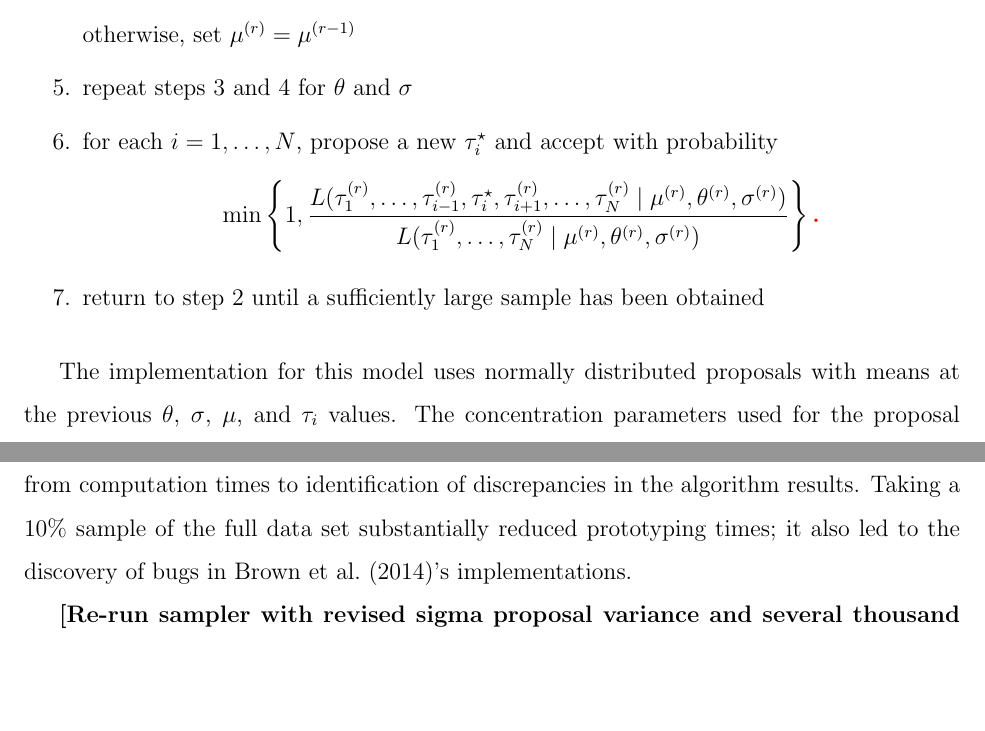
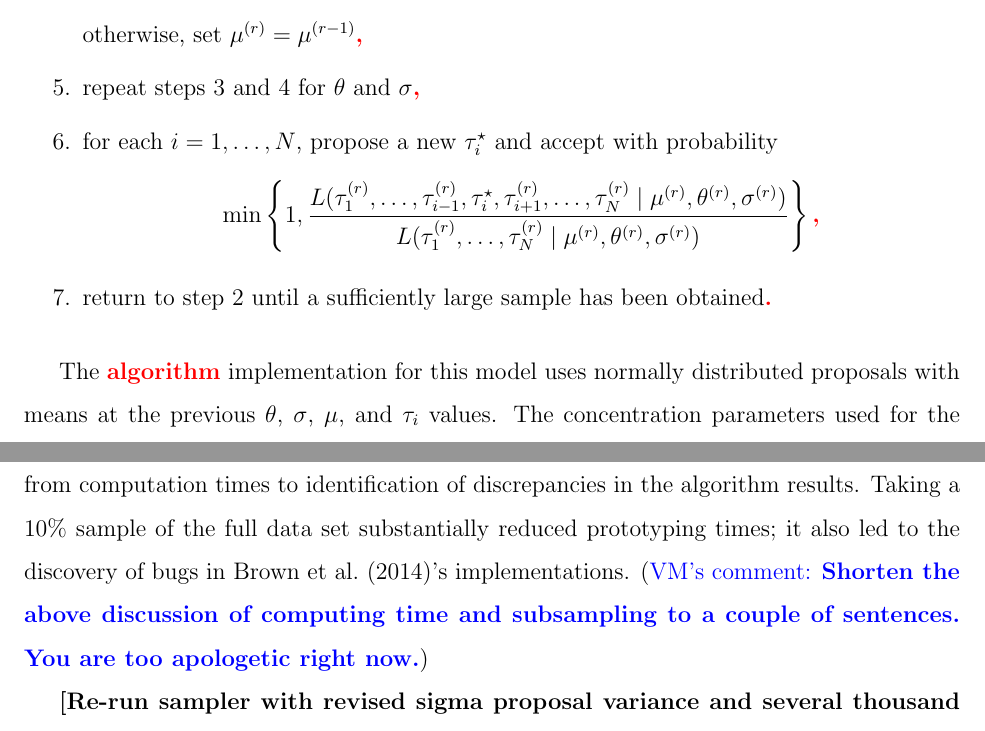
Before and after one commit to ngwelch/prelim, a LaTeX document (report/nwelch_prelim_report.tex): two parts of pages 12 and 14 of 29, joined at a grey line, cut so that both start at the same text, the shorter picture padded with empty space. Compiled offline with pdfLaTeX.

Commit message:
finished methods; started results

```diff
--- a/report/nwelch_prelim_report.tex
+++ b/report/nwelch_prelim_report.tex
@@ -297,13 +297,13 @@ The Metropolis algorithm summarized below leads to a posterior sample from $\pi(
 \item set $\mu^{(r)} = \mu^{\star}$ with probability
 $$\min \left\{1, \frac{L( \tau^{(r)}_1, \dots, \tau^{(r)}_N \mid \mu^{\star}, \theta^{(r)}, \sigma^{(r)} ) \; p_{\mu}(\mu^{\star})}{L(\tau^{(r)}_1, \dots, \tau^{(r)}_N \mid \mu^{(r)}, \theta^{(r)}, \sigma^{(r)} ) \; p_{\mu}(\mu^{r})} \right\}\vmadd{,} $$
-			otherwise, set $\mu^{(r)}=\mu^{(r-1)}$
-\item repeat steps 3 and 4 for $\theta$ and $\sigma$
+			otherwise, set $\mu^{(r)}=\mu^{(r-1)}$\vmadd{,}
+\item repeat steps 3 and 4 for $\theta$ and $\sigma$\vmadd{,}
 \item for each $i=1, \dots, N$, propose a new $\tau^{\star}_i$ and accept with probability
-$$\min \left\{1, \frac{L( \tau^{(r)}_1, \dots, \tau^{(r)}_{i-1}, \tau^{\star}_i,\tau^{(r)}_{i+1}, \dots, \tau^{(r)}_N \mid \mu^{(r)}, \theta^{(r)}, \sigma^{(r)} )}{L(\tau^{(r)}_1, \dots, \tau^{(r)}_N \mid \mu^{(r)}, \theta^{(r)}, \sigma^{(r)} )} \right\}\vmadd{.} $$
-\item return to step 2 until a sufficiently large sample has been obtained
+$$\min \left\{1, \frac{L( \tau^{(r)}_1, \dots, \tau^{(r)}_{i-1}, \tau^{\star}_i,\tau^{(r)}_{i+1}, \dots, \tau^{(r)}_N \mid \mu^{(r)}, \theta^{(r)}, \sigma^{(r)} )}{L(\tau^{(r)}_1, \dots, \tau^{(r)}_N \mid \mu^{(r)}, \theta^{(r)}, \sigma^{(r)} )} \right\}\vmadd{,} $$
+\item return to step 2 until a sufficiently large sample has been obtained\vmadd{.}
 \end{enumerate}
 }
-The implementation for this model uses normally distributed proposals with means at the previous $\theta$, $\sigma$, $\mu$, and $\tau_i$ values.
+The \vmadd{algorithm} implementation for this model uses normally distributed proposals with means at the previous $\theta$, $\sigma$, $\mu$, and $\tau_i$ values.
 The concentration parameters used for the proposal distributions were $ \nu_{\mu}=0.0005^2$,  $ \nu_{\sigma}=0.55^2$, $\nu_{\theta}=0.05^2$, and $ \nu_{\tau_i}=1$.
 These values were selected based on trace plots from the parameter samples, target acceptance ratio for each parameter (20-50\% objective), autocorrelation plots, and convergence diagnostic statistics, including the Geweke diagnostic.
 
@@ -340,6 +340,7 @@ Computation times  in early prototypes improved with each suggestion implemented
 While computing times improved, time to complete prototyping runs was still prohibitively long and trends in the parameter samples were inconsistent with results reported in \citet{Brown}.
 As a result, focus shifted from computation times to identification of discrepancies in the algorithm results.
 Taking a 10\% sample of the full data set substantially reduced prototyping times; it also led to the discovery of bugs in \citet{Brown}'s implementations.
+\vmcomment{Shorten the above discussion of computing time and subsampling to a couple of sentences. You are too apologetic right now.}
 
 \textbf{[Re-run sampler with revised sigma proposal variance and several thousand more iterations; pull references for convergence tests too]}
 
```
Also changed, not shown: report/nwelch_prelim_report.tex (12 more changed lines).
